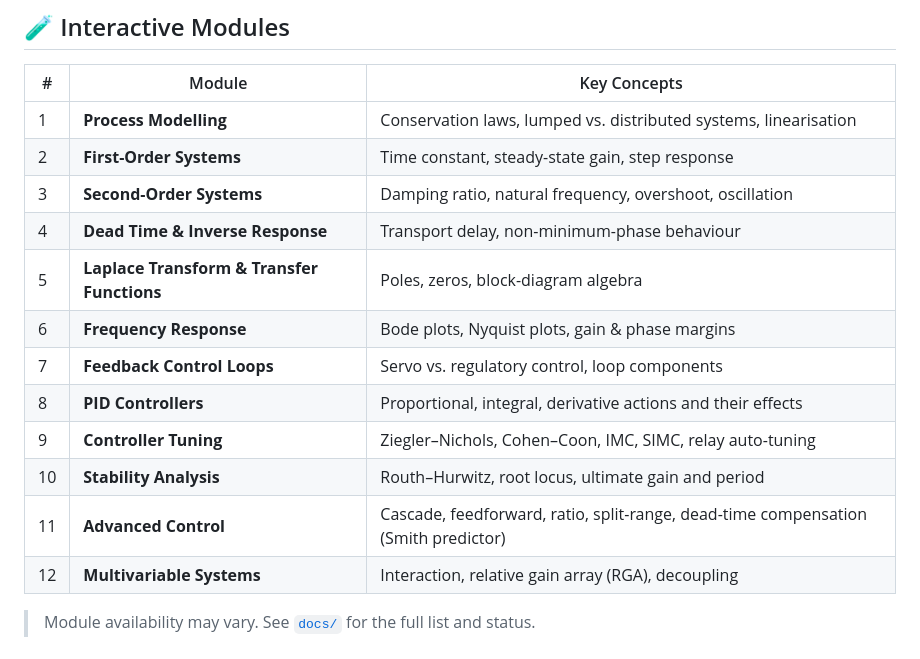
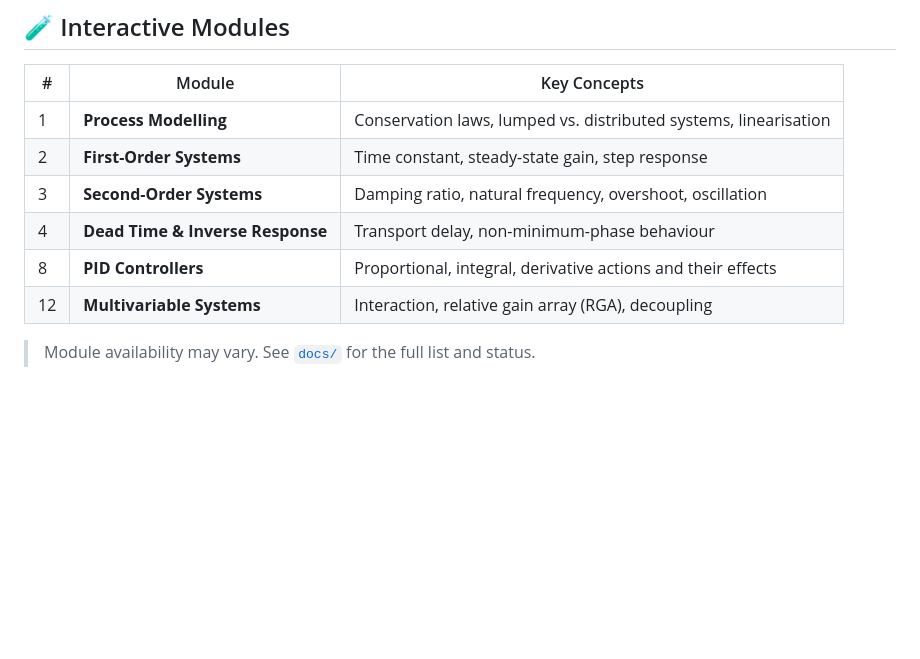
Before and after one commit to pseAUT/pcl, a Markdown page: README.md, the part around the change. Drawn GitHub-style; blank space fills up the shorter version.

Commit message:
Update README to remove certain control topics
Removed topics related to Laplace Transform, Frequency Response, Controller Tuning, Stability Analysis, and Advanced Control from the README.

```diff
--- a/README.md
+++ b/README.md
@@ -56,13 +56,7 @@ visual, real-time simulation.
 | 2 | **First-Order Systems** | Time constant, steady-state gain, step response |
 | 3 | **Second-Order Systems** | Damping ratio, natural frequency, overshoot, oscillation |
 | 4 | **Dead Time & Inverse Response** | Transport delay, non-minimum-phase behaviour |
-| 5 | **Laplace Transform & Transfer Functions** | Poles, zeros, block-diagram algebra |
-| 6 | **Frequency Response** | Bode plots, Nyquist plots, gain & phase margins |
-| 7 | **Feedback Control Loops** | Servo vs. regulatory control, loop components |
 | 8 | **PID Controllers** | Proportional, integral, derivative actions and their effects |
-| 9 | **Controller Tuning** | Ziegler–Nichols, Cohen–Coon, IMC, SIMC, relay auto-tuning |
-| 10 | **Stability Analysis** | Routh–Hurwitz, root locus, ultimate gain and period |
-| 11 | **Advanced Control** | Cascade, feedforward, ratio, split-range, dead-time compensation (Smith predictor) |
 | 12 | **Multivariable Systems** | Interaction, relative gain array (RGA), decoupling |
 
 > Module availability may vary. See [`docs/`](docs/) for the full list and status.
```
